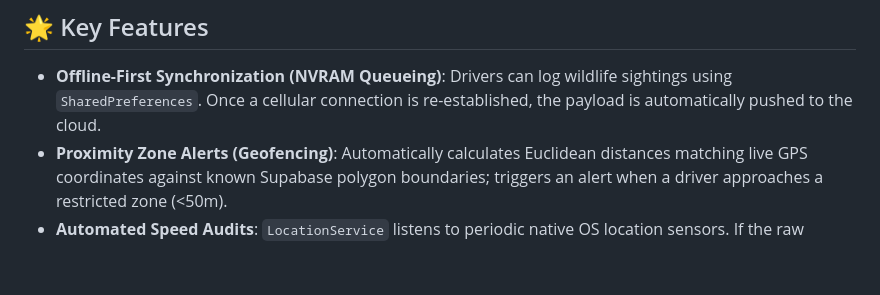
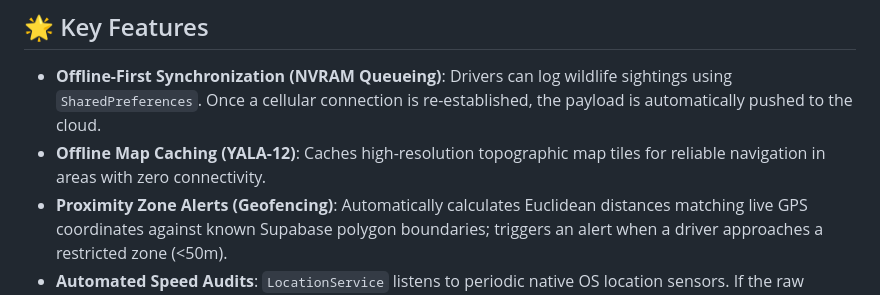
Before and after one commit to ismailofficiall/yala-safari-app, a Markdown page: README.md, the part around the change. GitHub-like rendering; blank space fills up the shorter version.

Commit message:
Added offline map caching logic [YALA-12]

```diff
--- a/README.md
+++ b/README.md
@@ -6,6 +6,7 @@ This platform acts as an intelligent, real-time tracking and incident management
 
 ## 🌟 Key Features
 * **Offline-First Synchronization (NVRAM Queueing)**: Drivers can log wildlife sightings using `SharedPreferences`. Once a cellular connection is re-established, the payload is automatically pushed to the cloud.
+* **Offline Map Caching (YALA-12)**: Caches high-resolution topographic map tiles for reliable navigation in areas with zero connectivity.
 * **Proximity Zone Alerts (Geofencing)**: Automatically calculates Euclidean distances matching live GPS coordinates against known Supabase polygon boundaries; triggers an alert when a driver approaches a restricted zone (<50m).
 * **Automated Speed Audits**: `LocationService` listens to periodic native OS location sensors. If the raw kinetic speed exceeds ~40km/h, an indisputable "Speeding Incident" is autonomously logged into the HQ audit table.
 * **Emergency Dispatch**: A highly visible, long-press SOS panic button instantly dumps exact GPS coordinates to an Admin dispatcher's dashboard with real-time WebSocket listening.
```
